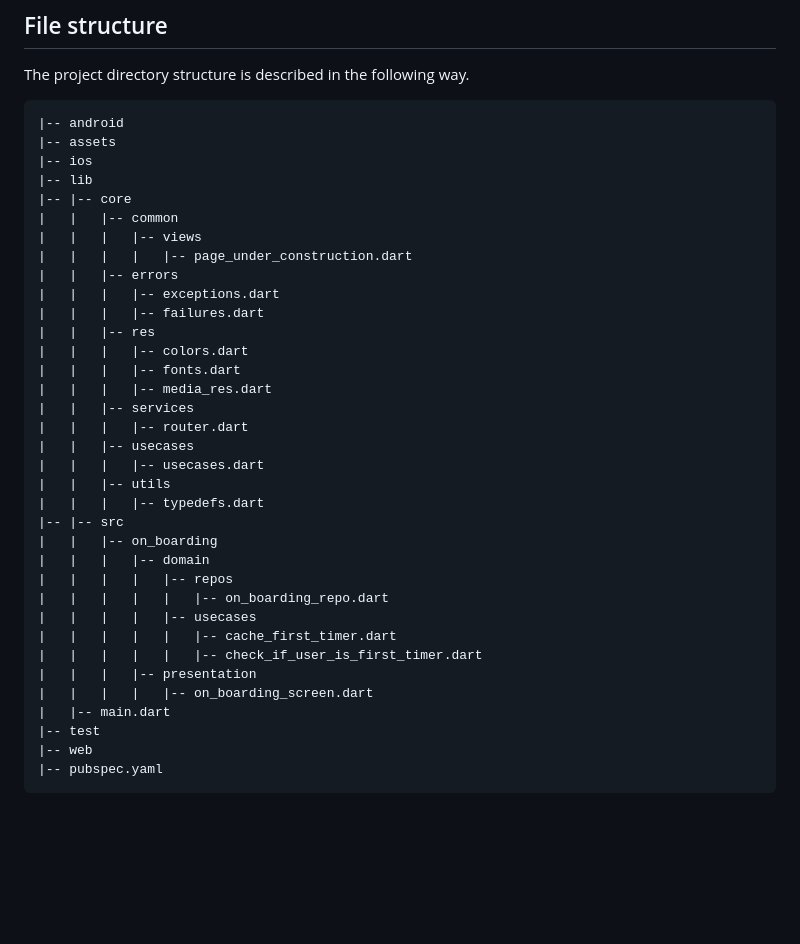
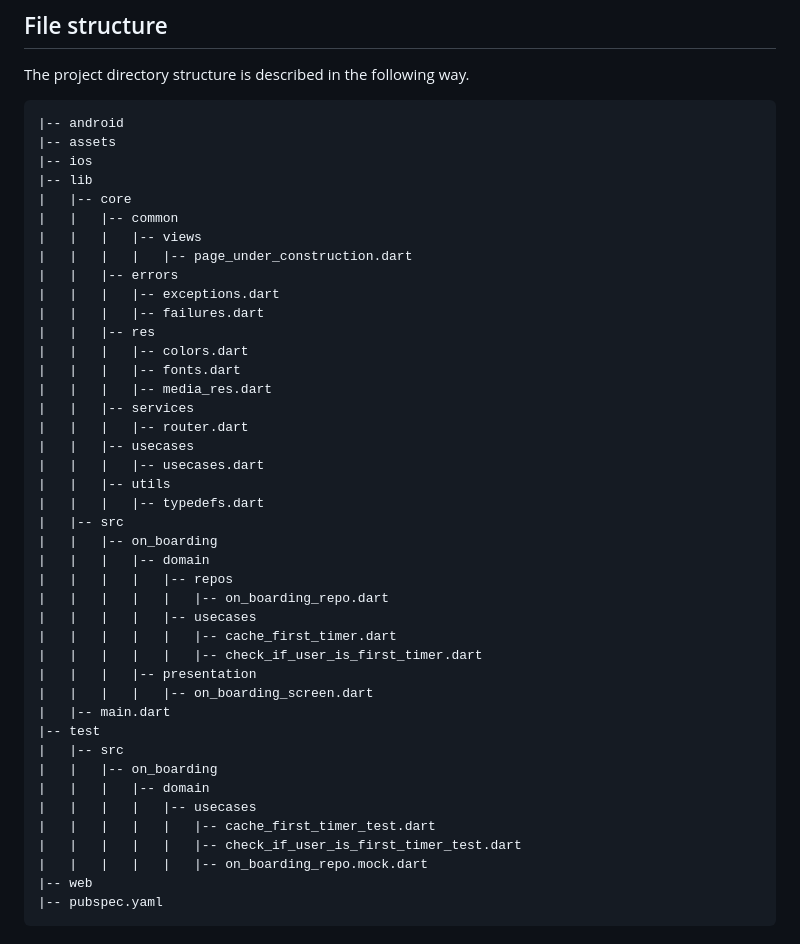
Before and after one commit to grusic91/dashboard_bloc_tdd, a Markdown page: README.md, the part around the change. Rendered like a GitHub page; blank space fills up the shorter version.

Commit message:
Adds test into file structure.

````diff
--- a/README.md
+++ b/README.md
@@ -37,7 +37,7 @@ The project directory structure is described in the following way.
 |-- assets
 |-- ios
 |-- lib
-|-- |-- core
+|   |-- core
 |   |   |-- common
 |   |   |   |-- views
 |   |   |   |   |-- page_under_construction.dart
@@ -54,7 +54,7 @@ The project directory structure is described in the following way.
 |   |   |   |-- usecases.dart
 |   |   |-- utils
 |   |   |   |-- typedefs.dart
-|-- |-- src
+|   |-- src
 |   |   |-- on_boarding
 |   |   |   |-- domain
 |   |   |   |   |-- repos
@@ -66,6 +66,13 @@ The project directory structure is described in the following way.
 |   |   |   |   |-- on_boarding_screen.dart
 |   |-- main.dart
 |-- test
+|   |-- src
+|   |   |-- on_boarding
+|   |   |   |-- domain
+|   |   |   |   |-- usecases
+|   |   |   |   |   |-- cache_first_timer_test.dart
+|   |   |   |   |   |-- check_if_user_is_first_timer_test.dart
+|   |   |   |   |   |-- on_boarding_repo.mock.dart
 |-- web
 |-- pubspec.yaml
 ```
````
